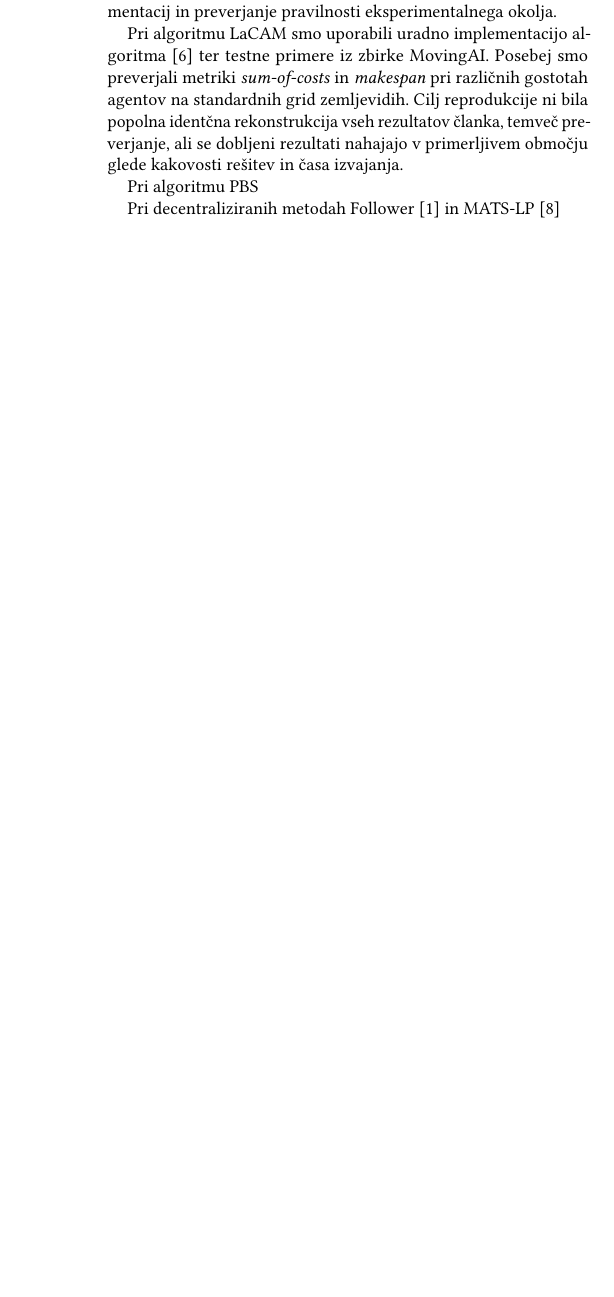
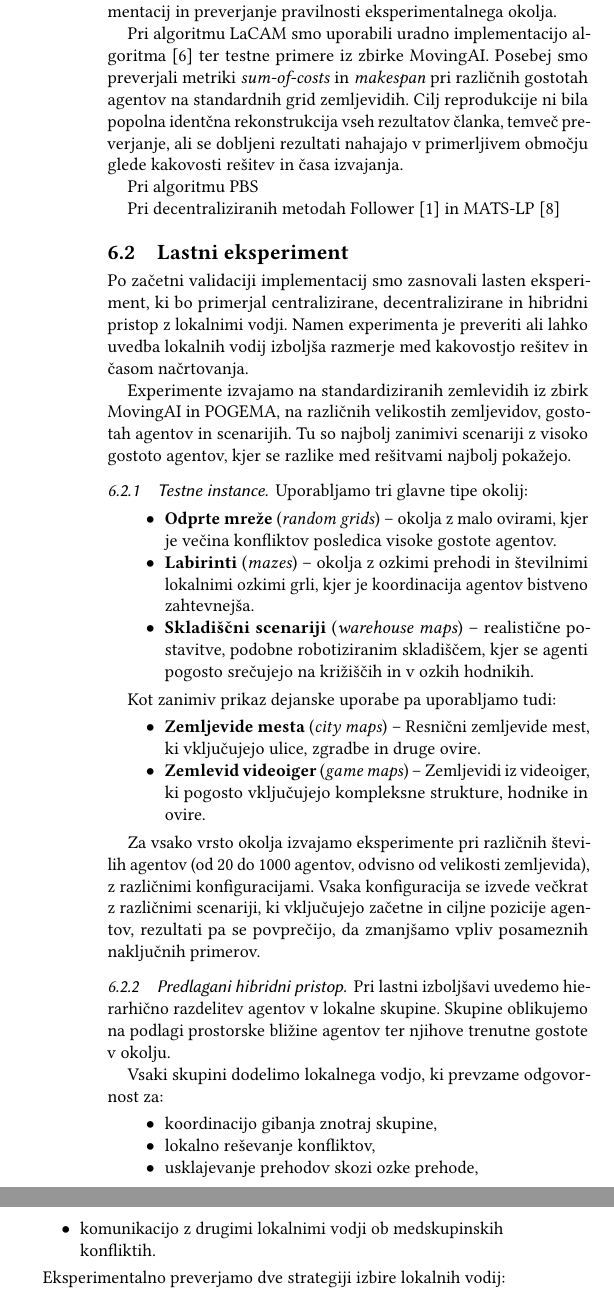
Before and after one commit to Asos75/MultiAgent, a LaTeX paper (latex/scores-predloga.tex): part of one column of page 6 of 6 before the commit and two parts of the columns of page 6 of 7 after it, the two joined at a grey line, cut so that both start at the same text, the shorter picture padded with empty space. Compiled offline with pdfLaTeX.

Commit message:
Expanded experiments section

```diff
--- a/latex/scores-predloga.tex
+++ b/latex/scores-predloga.tex
@@ -679,4 +679,61 @@ Pri decentraliziranih metodah Follower~\cite{andreychuk2024follower} in MATS-LP~
 
 
 
+\subsection{Lastni eksperiment}
 
+Po začetni validaciji implementacij smo zasnovali lasten eksperiment, ki bo primerjal centralizirane,
+decentralizirane in hibridni pristop z lokalnimi vodji. Namen experimenta je preveriti ali lahko uvedba
+lokalnih vodij izboljša razmerje med kakovostjo rešitev in časom načrtovanja.
+
+Experimente izvajamo na standardiziranih zemlevidih iz zbirk MovingAI in POGEMA, na različnih velikostih
+zemljevidov, gostotah agentov in scenarijih. Tu so najbolj zanimivi scenariji z visoko gostoto agentov,
+kjer se razlike med rešitvami najbolj pokažejo.
+
+\subsubsection{Testne instance}
+
+Uporabljamo tri glavne tipe okolij:
+
+\begin{itemize}
+    \item \textbf{Odprte mreže} (\textit{random grids}) – okolja z malo ovirami, kjer
+    je večina konfliktov posledica visoke gostote agentov.
+
+    \item \textbf{Labirinti} (\textit{mazes}) – okolja z ozkimi prehodi in številnimi lokalnimi ozkimi
+    grli, kjer je koordinacija agentov bistveno zahtevnejša.
+
+    \item \textbf{Skladiščni scenariji} (\textit{warehouse maps}) – realistične postavitve, podobne
+    robotiziranim skladiščem, kjer se agenti pogosto srečujejo na križiščih in v ozkih hodnikih.
+\end{itemize}
+
+Kot zanimiv prikaz dejanske uporabe pa uporabljamo tudi:
+
+\begin{itemize}
+    \item \textbf{Zemljevide mesta} (\textit{city maps}) – Resnični zemljevide mest, ki vključujejo ulice,
+    zgradbe in druge ovire.
+
+    \item \textbf{Zemlevid videoiger} (\textit{game maps}) – Zemljevidi iz videoiger, ki pogosto vključujejo
+    kompleksne strukture, hodnike in ovire.
+\end{itemize}
+
+Za vsako vrsto okolja izvajamo eksperimente pri različnih številih agentov (od 20 do 1000 agentov, odvisno od
+velikosti zemljevida), z različnimi konfiguracijami. Vsaka konfiguracija se izvede večkrat z različnimi scenariji,
+ki vključujejo začetne in ciljne pozicije agentov, rezultati pa se povprečijo, da zmanjšamo vpliv posameznih
+naključnih primerov.
+
+\subsubsection{Predlagani hibridni pristop}
+
+Pri lastni izboljšavi uvedemo hierarhično razdelitev agentov v lokalne skupine. Skupine oblikujemo na podlagi
+prostorske bližine agentov ter njihove trenutne gostote v okolju.
+
+Vsaki skupini dodelimo lokalnega vodjo, ki prevzame odgovornost za:
+
+\begin{itemize}
+    \item koordinacijo gibanja znotraj skupine,
+    \item lokalno reševanje konfliktov,
+    \item usklajevanje prehodov skozi ozke prehode,
+    \item komunikacijo z drugimi lokalnimi vodji ob medskupinskih konfliktih.
+\end{itemize}
+
+Eksperimentalno preverjamo dve strategiji izbire lokalnih vodij:
+
+\begin{itemize}
+    \item \textbf{Statična izbira}, kjer vodje določimo pred začetkom izvajanja na podlagi centralnosti položaja;
@@ -682,0 +745,6 @@ Pri decentraliziranih metodah Follower~\cite{andreychuk2024follower} in MATS-LP~
+Dodatno analiziramo vpliv velikosti skupin na uspešnost algoritma, saj premajhne skupine zmanjšajo prednosti
+koordinacije, prevelike pa povečajo lokalno kompleksnost načrtovanja.
+
+\subsubsection{Primerjalni kriteriji}
+
+Primerjavo izvajamo med tremi kategorijami pristopov:
@@ -682,0 +758 @@ Pri decentraliziranih metodah Follower~\cite{andreychuk2024follower} in MATS-LP~
+Za vse metode spremljamo naslednje metrike:
@@ -682,0 +767,3 @@ Pri decentraliziranih metodah Follower~\cite{andreychuk2024follower} in MATS-LP~
+Pri decentraliziranih metodah dodatno spremljamo tudi \textit{throughput}, saj je ta metrika posebej pomembna pri lifelong MAPF scenarijih.
+
+Posebej nas zanima:
@@ -683,3 +777,4 @@ Pri decentraliziranih metodah Follower~\cite{andreychuk2024follower} in MATS-LP~
+\subsection{Rezulatati}
 
 \bibliographystyle{ACM-Reference-Format}
 \bibliography{bibliografija}
```
Also changed, not shown: latex/scores-predloga.pdf, latex/scores-predloga.tex (27 more changed lines).
